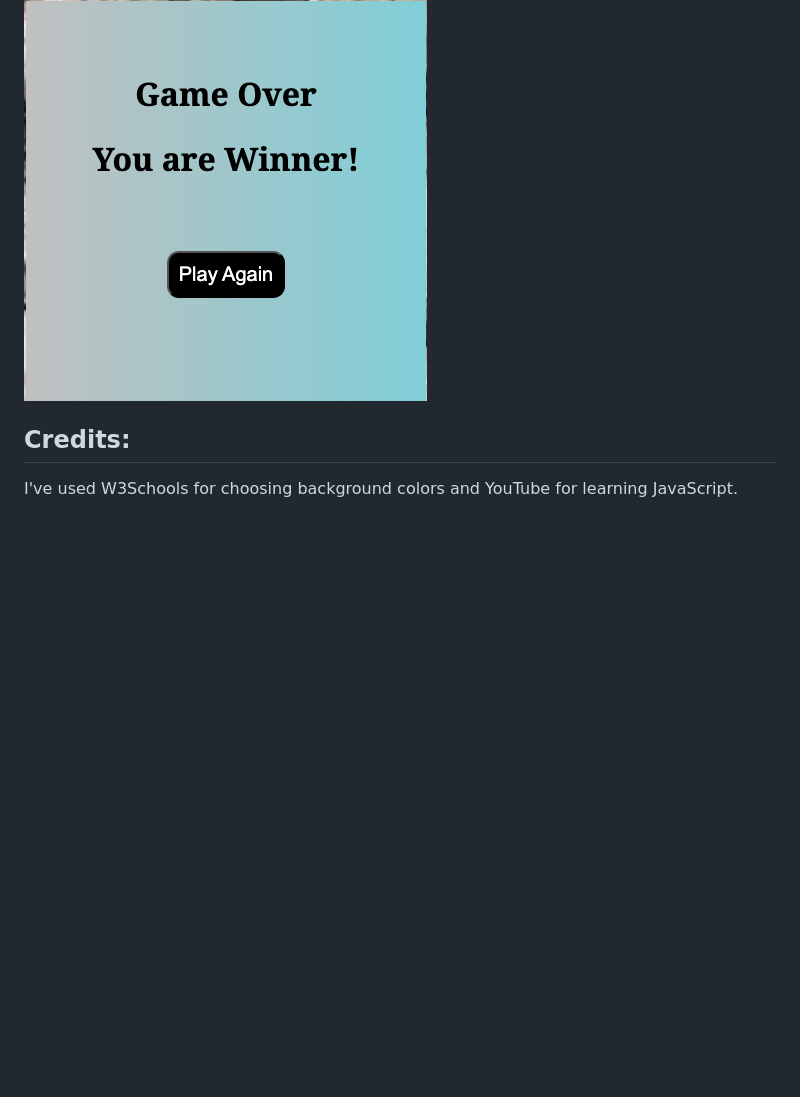
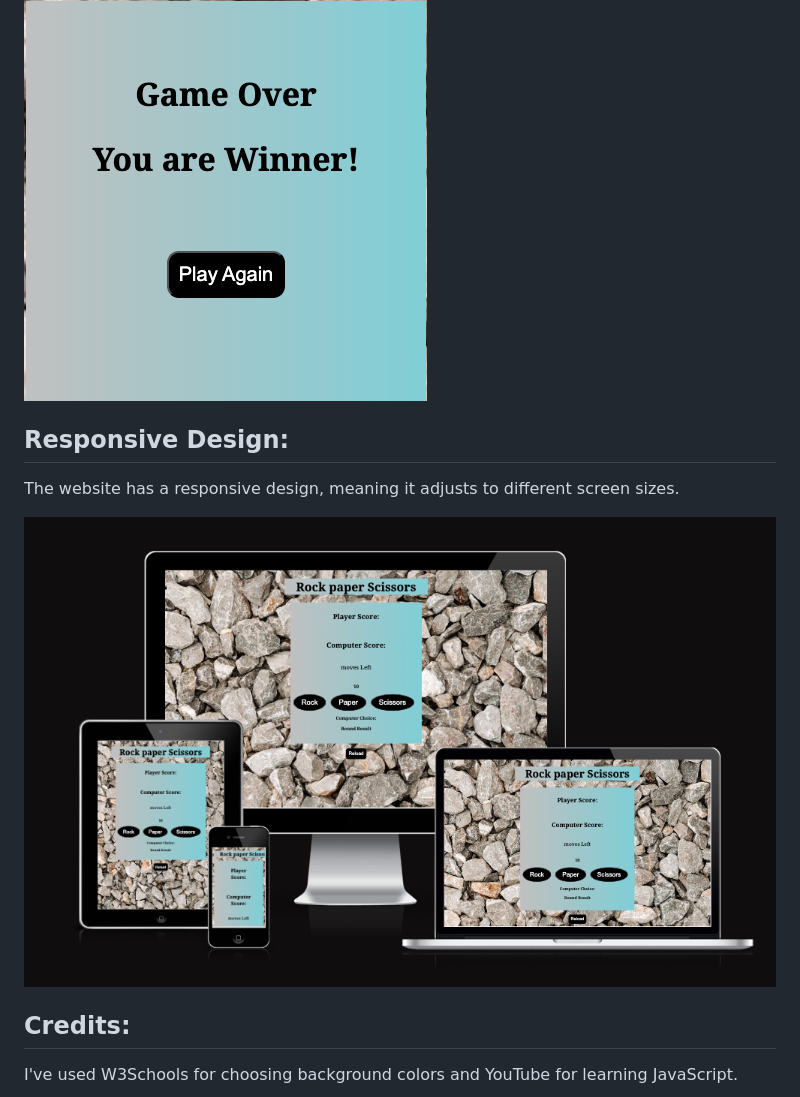
Before and after one commit to raheelaahmed/rock-paper-scossors, a Markdown page: README.md, the part around the change printed below. GitHub-like rendering; pictures changed too: documents/responsive-design.png (added); blank space fills up the shorter version.

```diff
--- a/README.md
+++ b/README.md
@@ -99,37 +99,15 @@ The game has a limited number of moves. When there are no moves left (moves left
 
 
 
+## Responsive Design:
+
+The website has a responsive design, meaning it adjusts to different screen sizes.
 
 
 
 
 
-
-
-
-
-
-
-
-
-
-
-
-
-
-
-
-
-
-
-
-
-
-
-
-
-
-
+![Responsive](documents/responsive-design.png)
 
 
 
```
Also changed, not shown: other parts of README.md (+11 -2 lines), documents/lighthouse.png (added), documents/screenshots/css-validation.png (added), documents/screenshots/html-validation.png (added), documents/screenshots/js-validation.png (added).
